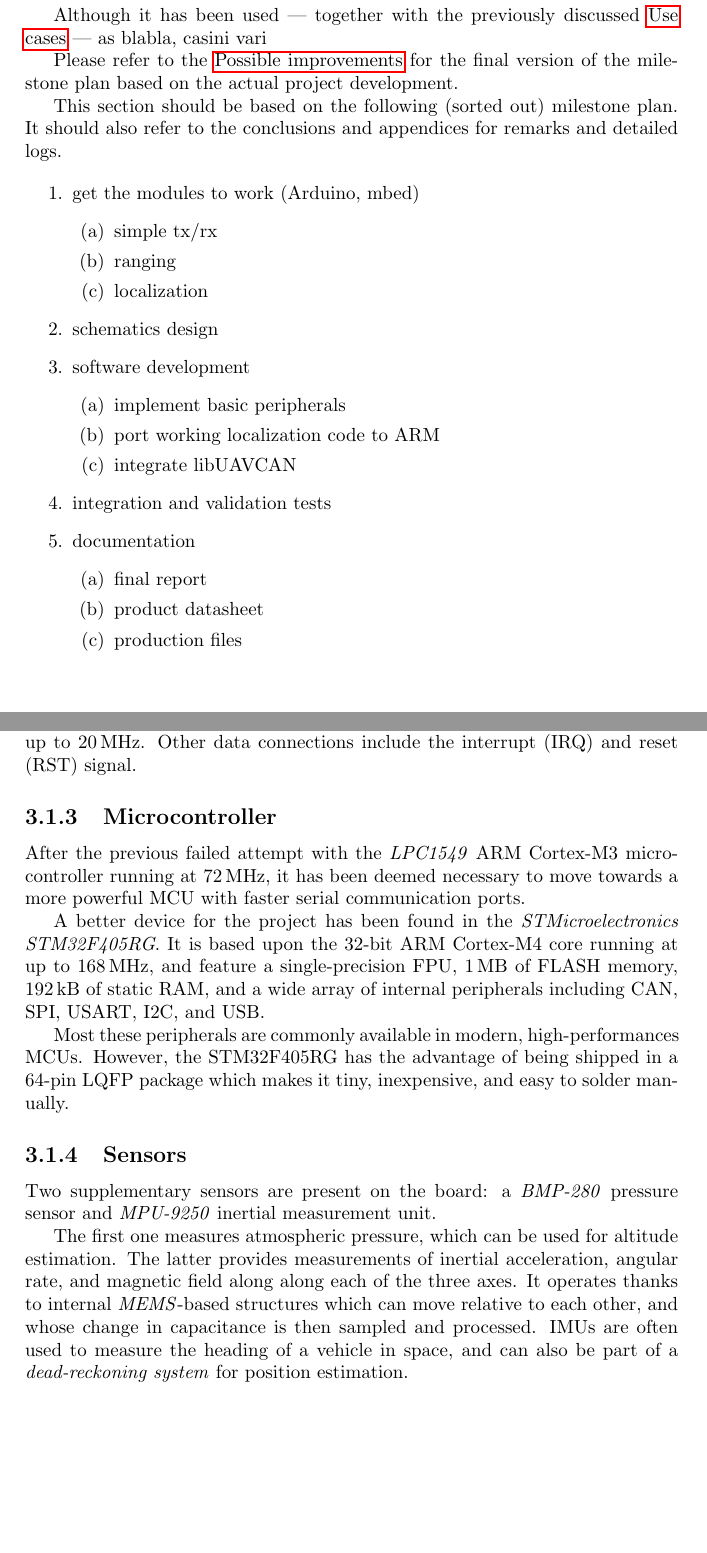
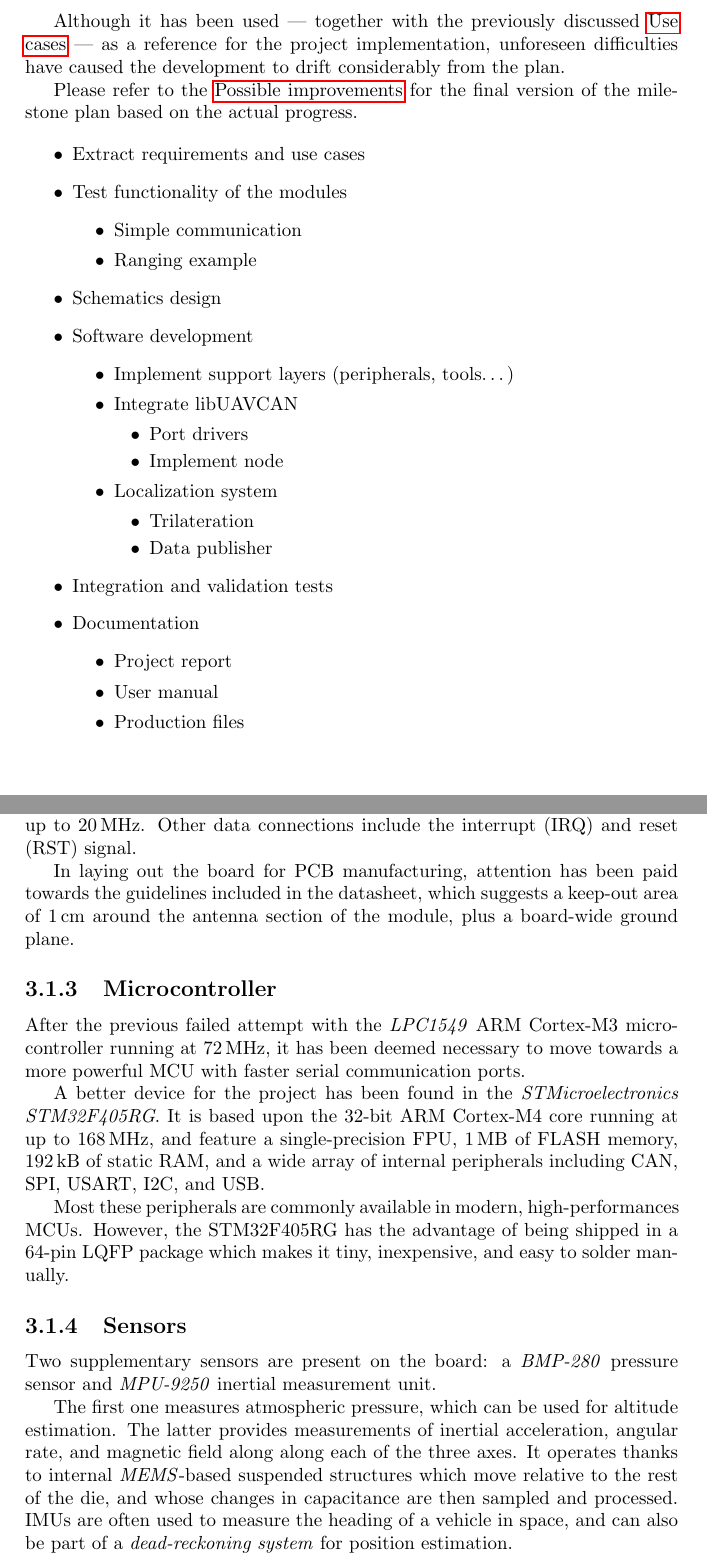
Before and after one commit to miccio-dk/beng-report, a LaTeX thesis (root.tex, which reads 2.analysis/milestone_plan.tex, 3.design/hardware/module.tex, 3.design/hardware/sensors.tex): two parts of pages 15 and 18 of 29 before the commit and two parts of pages 15 and 18 of 31 after it, joined at a grey line, cut so that both start at the same text, the shorter picture padded with empty space. Compiled offline with pdfLaTeX.

Commit message:
more and more stuff

```diff
--- a/2.analysis/milestone_plan.tex
+++ b/2.analysis/milestone_plan.tex
@@ -4,34 +4,43 @@
 Here is the project milestone plan as formulated during the \emph{Inception} and \emph{Elaboration} phases.
 This version of the plan lists a series of achievements deemed necessary to accomplish the major functionalities.
 It is arranged in a progressive way, with a time axis roughly flowing vertically.
-Each task depends from its sub-tasks and --- more indirectly --- on the previous ones sharing its hierarchy level.
+Each task depends from its sub-tasks and --- more indirectly --- on the previous ones within its hierarchal level.
 
-Although it has been used --- together with the previously discussed \nameref{subsec:u_cases} --- as blabla, casini vari
+Although it has been used --- together with the previously discussed \nameref{subsec:u_cases} --- as a reference for the project implementation, unforeseen difficulties have caused the development to drift considerably from the plan.
 
-Please refer to the \nameref{app:0} for the final version of the milestone plan based on the actual project development.
+Please refer to the \nameref{app:0} for the final version of the milestone plan based on the actual progress.
 
-
-This section should be based on the following (sorted out) milestone plan. It should also refer to the conclusions and appendices for remarks and detailed logs.
-
-\begin{enumerate}
-\item get the modules to work (Arduino, mbed)
-	\begin{enumerate}
-	\item simple tx/rx
-	\item ranging
-	\item localization
-	\end{enumerate}
-\item schematics design
-\item software development
-	\begin{enumerate}
-	\item implement basic peripherals
-	\item port working localization code to ARM
-	\item integrate libUAVCAN
-	\end{enumerate}
-\item integration and validation tests
-\item documentation
-	\begin{enumerate}
-	\item final report
-	\item product datasheet
-	\item production files
-	\end{enumerate}
-\end{enumerate}
+\renewcommand{\labelitemi}{\textbullet}
+\renewcommand{\labelitemii}{\textbullet}
+\renewcommand{\labelitemiii}{\textbullet}
+\renewcommand{\labelitemiv}{\textbullet}
+\begin{itemize}
+\item Extract requirements and use cases
+\item Test functionality of the modules
+	\begin{itemize}
+	\item Simple communication
+	\item Ranging example
+\end{itemize}
+\item Schematics design
+\item Software development
+	\begin{itemize}
+	\item Implement support layers (peripherals, tools\dots)
+	\item Integrate libUAVCAN
+	\begin{itemize}
+		\item Port drivers
+		\item Implement node
+	\end{itemize}
+	\item Localization system
+	\begin{itemize}
+		\item Trilateration
+		\item Data publisher
+	\end{itemize}
+\end{itemize}
+\item Integration and validation tests
+\item Documentation
+	\begin{itemize}
+	\item Project report
+	\item User manual
+	\item Production files
+\end{itemize}
+\end{itemize}
--- a/3.design/hardware/module.tex
+++ b/3.design/hardware/module.tex
@@ -12,3 +12,5 @@ The on-chip crystal trimming circuit and temperature sensor allows for dynamic t
 
 Interfacing with the device is achieved through an SPI bus that can run at up to \SI{20}{\mega\hertz}.
 Other data connections include the interrupt (IRQ) and reset (RST) signal.
+
+In laying out the board for PCB manufacturing, attention has been paid towards the guidelines included in the datasheet, which suggests a keep-out area of \SI{1}{\centi\meter} around the antenna section of the module, plus a board-wide ground plane.
--- a/3.design/hardware/sensors.tex
+++ b/3.design/hardware/sensors.tex
@@ -5,6 +5,6 @@ Two supplementary sensors are present on the board: a \emph{BMP-280} pressure se
 
 The first one measures atmospheric pressure, which can be used for altitude estimation.
 The latter provides measurements of inertial acceleration, angular rate, and magnetic field along along each of the three axes.
-It operates thanks to internal \emph{MEMS}-based structures which can move relative to each other, and whose change in capacitance is then sampled and processed.
+It operates thanks to internal \emph{MEMS}-based suspended structures which move relative to the rest of the die, and whose changes in capacitance are then sampled and processed.
 IMUs are often used to measure the heading of a vehicle in space, and can also be part of a \emph{dead-reckoning system} for position estimation.
 
--- a/root.tex
+++ b/root.tex
@@ -11,6 +11,7 @@
 \usepackage{booktabs}
 \usepackage{float}
 \usepackage[binary-units]{siunitx}
+\usepackage{dirtree}
 
 % top matter
 \title{UAVCAN-enabled indoor postioning solution for unmanned vehicles}
```
Also changed, not shown: 2.analysis/risks.tex (+3 -3 lines), 3.design/software/chibios.tex (+72 -2 lines), 3.design/software/setup.tex (+2 -3 lines), TODO.md (+4 -4 lines), root.pdf, 3.design/hardware/sensors.tex (4 more changed lines).
